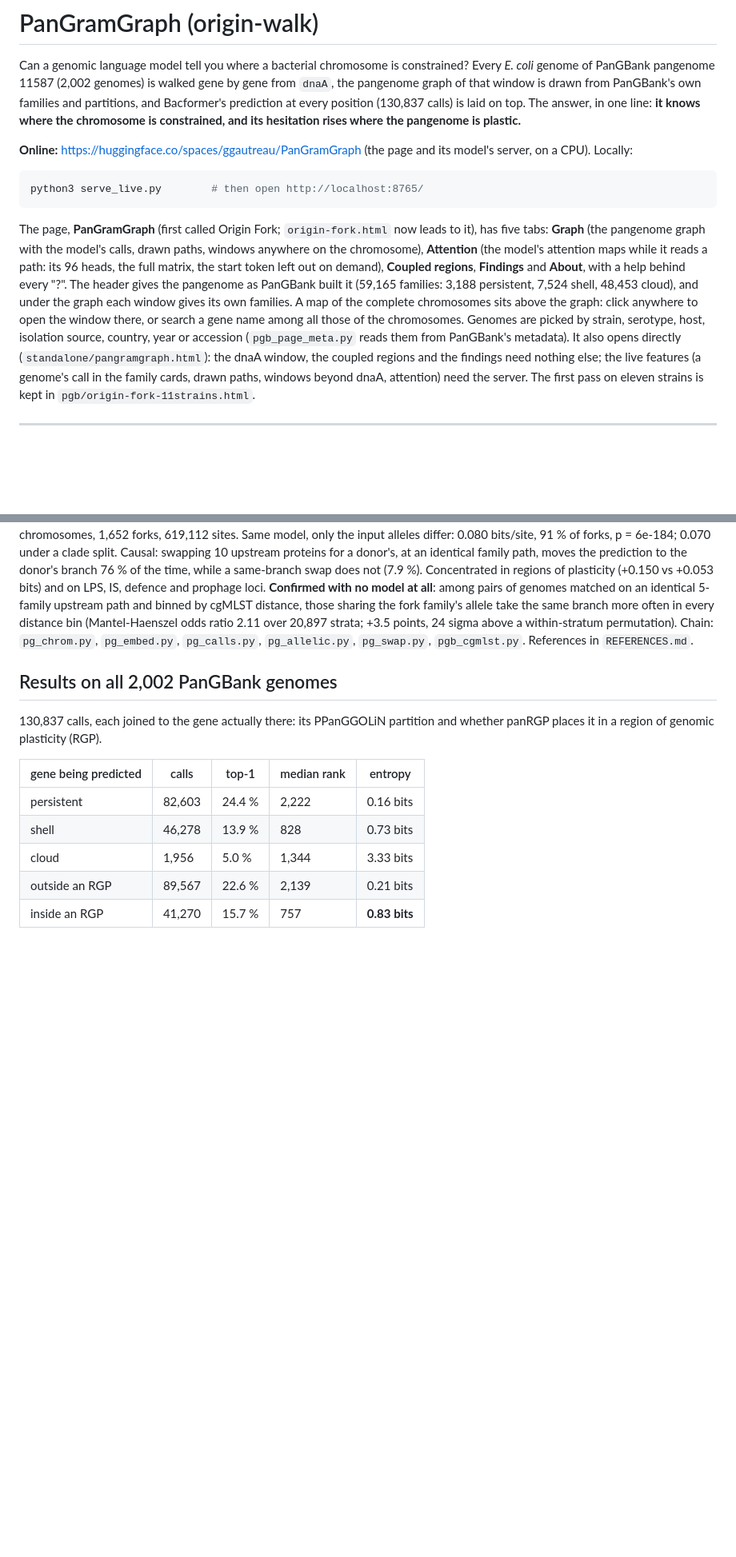
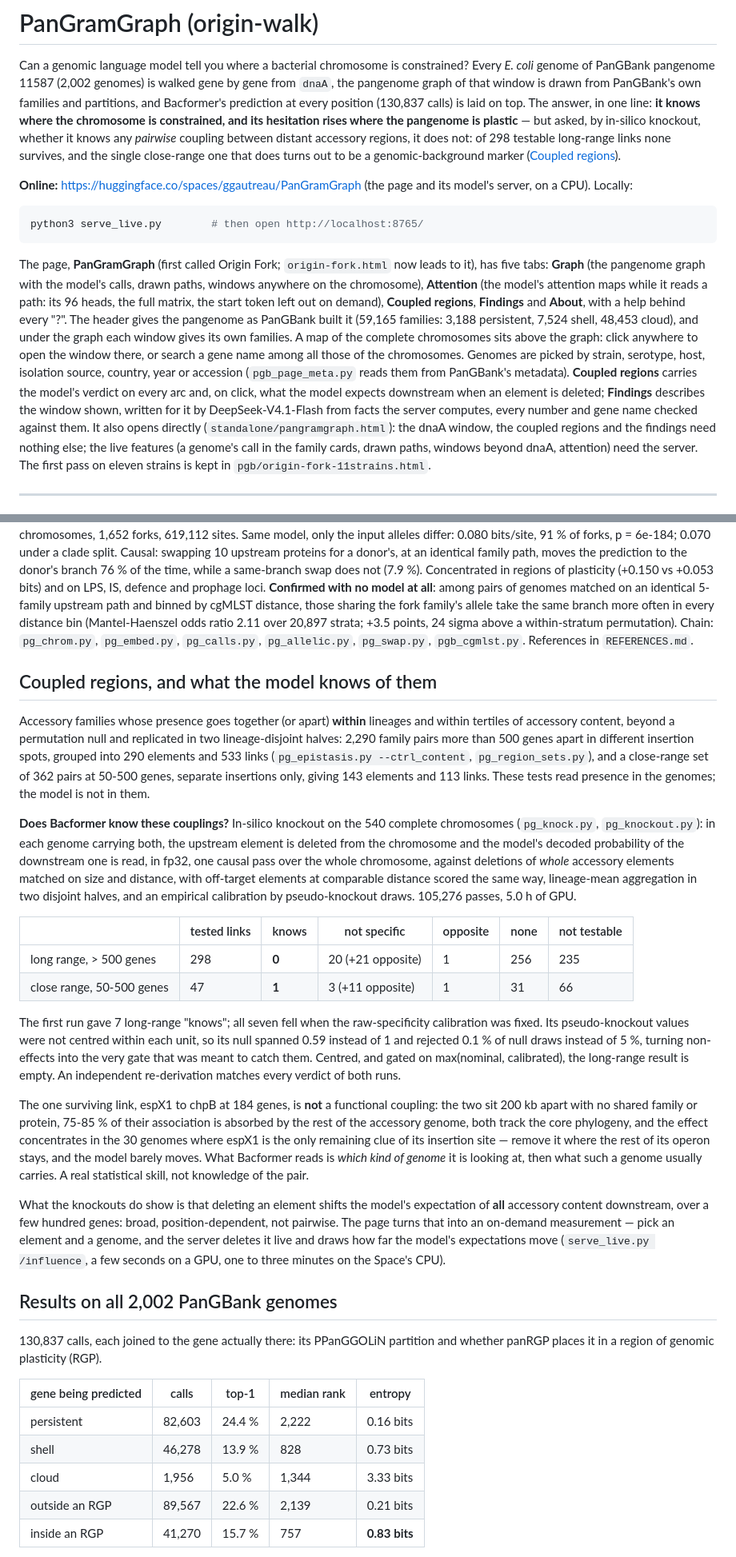
Before and after one commit to ggautreau/PanGramGraph, a Markdown page: README.md, 2 parts joined by grey strips. Shown at 80% size. Drawn GitHub-style; blank space fills up the shorter version.

Commit message:
README: the knockout result, the coupled regions, the written reading
The README described the coupled regions as a presence test only. It now
carries what the in-silico knockout measured: no long-range link of 298
tested survives, the one close-range link that does is a genomic-background
marker, the calibration bug that had produced seven false "knows", and the
broad, position-dependent shift the knockouts do show, which the page now
measures on demand. Also the model-written reading of each window, the new
pipeline steps and files, and what would be a fair next test.

```diff
--- a/README.md
+++ b/README.md
@@ -5,7 +5,11 @@ Every *E. coli* genome of PanGBank pangenome 11587 (2,002 genomes) is walked gen
 gene from `dnaA`, the pangenome graph of that window is drawn from PanGBank's own
 families and partitions, and Bacformer's prediction at every position (130,837 calls)
 is laid on top. The answer, in one line: **it knows where the chromosome is
-constrained, and its hesitation rises where the pangenome is plastic.**
+constrained, and its hesitation rises where the pangenome is plastic** — but asked, by
+in-silico knockout, whether it knows any *pairwise* coupling between distant accessory
+regions, it does not: of 298 testable long-range links none survives, and the single
+close-range one that does turns out to be a genomic-background marker
+([Coupled regions](#coupled-regions-and-what-the-model-knows-of-them)).
 
 **Online:** https://huggingface.co/spaces/ggautreau/PanGramGraph (the page and its model's
 server, on a CPU). Locally:
@@ -23,7 +27,11 @@ pangenome as PanGBank built it (59,165 families: 3,188 persistent, 7,524 shell,
 and under the graph each window gives its own families. A map of the complete chromosomes
 sits above the graph: click anywhere to open the window there, or search a gene name among all
 those of the chromosomes. Genomes are picked by strain, serotype, host, isolation source,
-country, year or accession (`pgb_page_meta.py` reads them from PanGBank's metadata). It also opens directly
+country, year or accession (`pgb_page_meta.py` reads them from PanGBank's metadata). **Coupled regions** carries the
+model's verdict on every arc and, on click, what the model expects downstream when an element
+is deleted; **Findings** describes the window shown, written for it by
+DeepSeek-V4.1-Flash from facts the server computes, every number and gene name checked
+against them. It also opens directly
 (`standalone/pangramgraph.html`): the dnaA window, the coupled regions and the findings
 need nothing else; the live features (a genome's call in the family cards, drawn paths,
 windows beyond dnaA, attention) need the server. The first pass on eleven strains is
@@ -47,6 +55,52 @@ sharing the fork family's allele take the same branch more often in every distan
 (Mantel-Haenszel odds ratio 2.11 over 20,897 strata; +3.5 points, 24 sigma above a
 within-stratum permutation). Chain: `pg_chrom.py`, `pg_embed.py`, `pg_calls.py`,
 `pg_allelic.py`, `pg_swap.py`, `pgb_cgmlst.py`. References in `REFERENCES.md`.
+
+## Coupled regions, and what the model knows of them
+
+Accessory families whose presence goes together (or apart) **within** lineages and within
+tertiles of accessory content, beyond a permutation null and replicated in two
+lineage-disjoint halves: 2,290 family pairs more than 500 genes apart in different insertion
+spots, grouped into 290 elements and 533 links (`pg_epistasis.py --ctrl_content`,
+`pg_region_sets.py`), and a close-range set of 362 pairs at 50-500 genes, separate
+insertions only, giving 143 elements and 113 links. These tests read presence in the
+genomes; the model is not in them.
+
+**Does Bacformer know these couplings?** In-silico knockout on the 540 complete
+chromosomes (`pg_knock.py`, `pg_knockout.py`): in each genome carrying both, the upstream
+element is deleted from the chromosome and the model's decoded probability of the
+downstream one is read, in fp32, one causal pass over the whole chromosome, against
+deletions of *whole* accessory elements matched on size and distance, with off-target
+elements at comparable distance scored the same way, lineage-mean aggregation in two
+disjoint halves, and an empirical calibration by pseudo-knockout draws. 105,276 passes,
+5.0 h of GPU.
+
+| | tested links | knows | not specific | opposite | none | not testable |
+|---|---|---|---|---|---|---|
+| long range, > 500 genes | 298 | **0** | 20 (+21 opposite) | 1 | 256 | 235 |
+| close range, 50-500 genes | 47 | **1** | 3 (+11 opposite) | 1 | 31 | 66 |
+
+The first run gave 7 long-range "knows"; all seven fell when the raw-specificity
+calibration was fixed. Its pseudo-knockout values were not centred within each unit, so its
+null spanned 0.59 instead of 1 and rejected 0.1 % of null draws instead of 5 %, turning
+non-effects into the very gate that was meant to catch them. Centred, and gated on
+max(nominal, calibrated), the long-range result is empty. An independent re-derivation
+matches every verdict of both runs.
+
+The one surviving link, espX1 to chpB at 184 genes, is **not** a functional coupling: the
+two sit 200 kb apart with no shared family or protein, 75-85 % of their association is
+absorbed by the rest of the accessory genome, both track the core phylogeny, and the effect
+concentrates in the 30 genomes where espX1 is the only remaining clue of its insertion
+site — remove it where the rest of its operon stays, and the model barely moves. What
+Bacformer reads is *which kind of genome* it is looking at, then what such a genome
+usually carries. A real statistical skill, not knowledge of the pair.
+
+What the knockouts do show is that deleting an element shifts the model's expectation of
+**all** accessory content downstream, over a few hundred genes: broad, position-dependent,
+not pairwise. The page turns that into an on-demand measurement — pick an element and a
+genome, and the server deletes it live and draws how far the model's expectations move
+(`serve_live.py /influence`, a few seconds on a GPU, one to three minutes on the Space's
+CPU).
 
 ## Results on all 2,002 PanGBank genomes
 
```
Also changed, not shown: other parts of README.md (+23 -2 lines).
